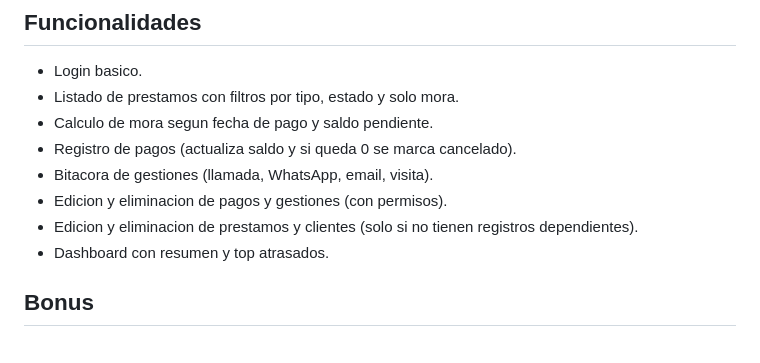
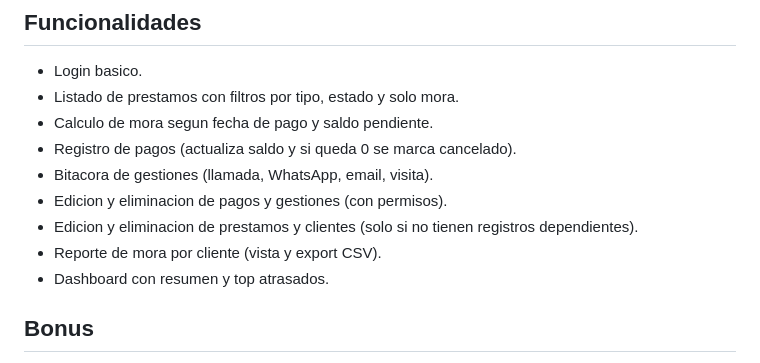
Before and after one commit to LuisMorenoMalpartida/Entrevista_Altera-, a Markdown page: README.md, the part around the change. Rendered like a GitHub page.

Commit message:
docs: documentar reporte de mora por cliente

```diff
--- a/README.md
+++ b/README.md
@@ -55,6 +55,7 @@ Copiar en SQL lo del Schema.sql y luego el sedd_altera_collections.sql
 - Bitacora de gestiones (llamada, WhatsApp, email, visita).
 - Edicion y eliminacion de pagos y gestiones (con permisos).
 - Edicion y eliminacion de prestamos y clientes (solo si no tienen registros dependientes).
+- Reporte de mora por cliente (vista y export CSV).
 - Dashboard con resumen y top atrasados.
 
 ## Bonus
```
